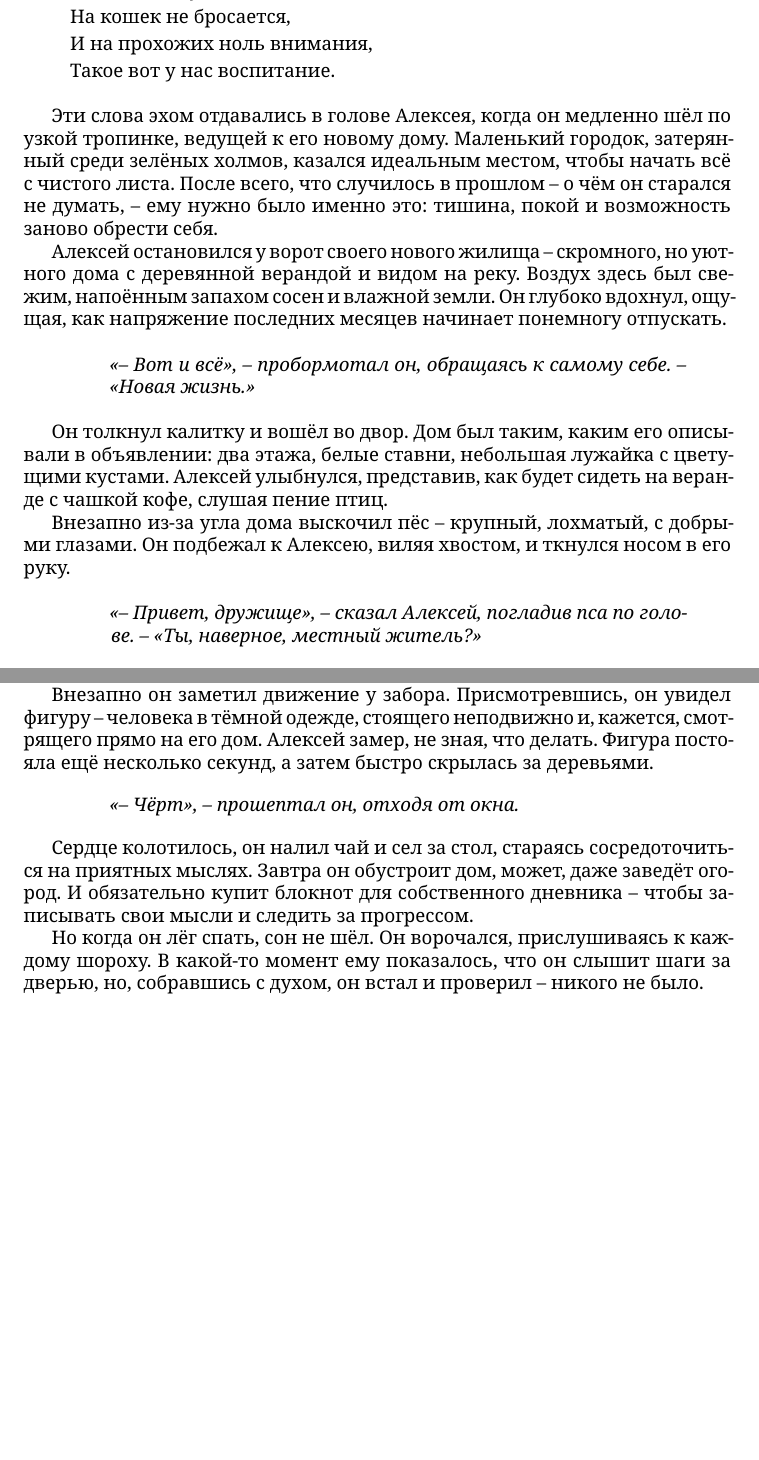
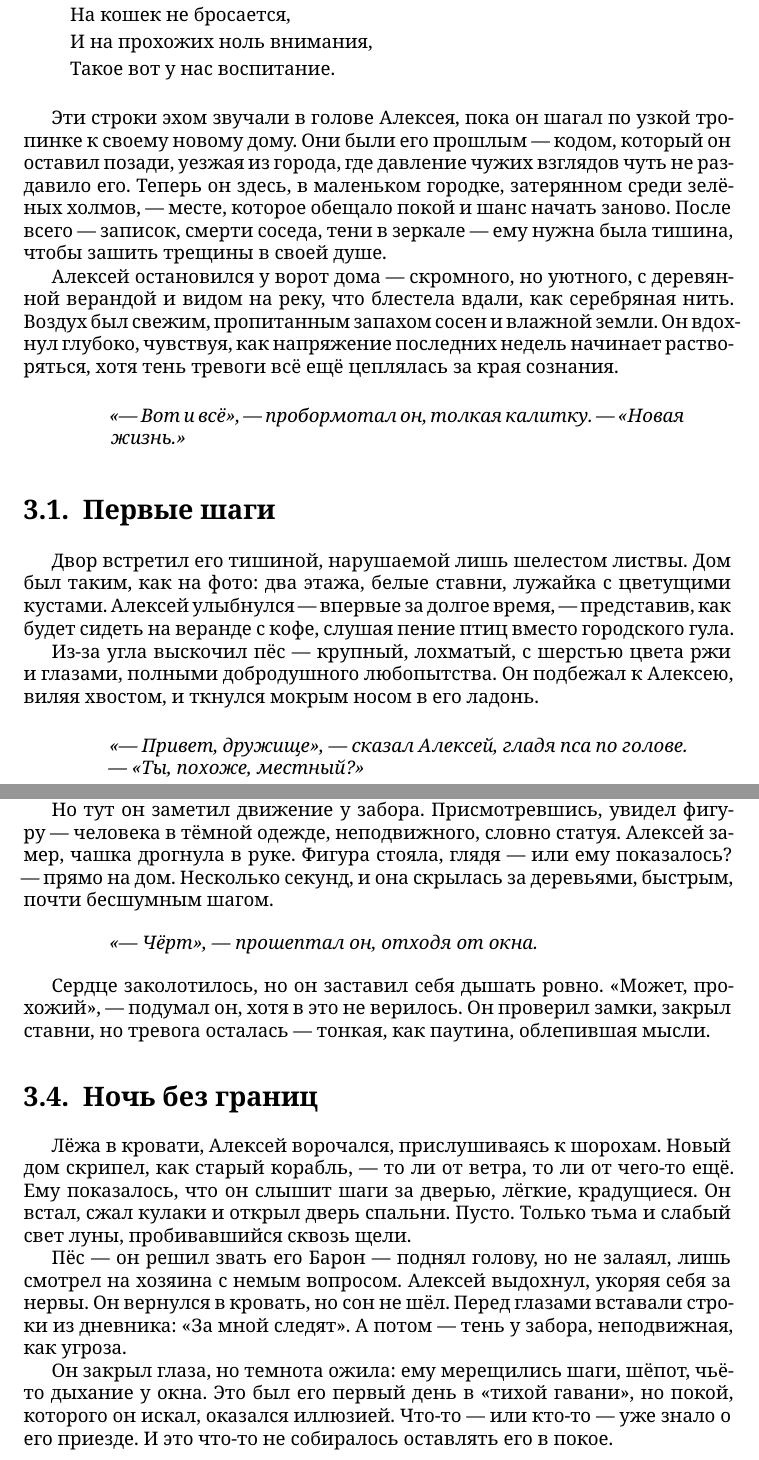
Before and after one commit to summeroff/run_on_way, a LaTeX book (book_run_on_way.tex): two parts of pages 13 and 14 of 30 before the commit and two parts of pages 13 and 15 of 32 after it, joined at a grey line, cut so that both start at the same text, the shorter picture padded with empty space. Compiled offline with XeLaTeX.

Commit message:
more cleanup

```diff
--- a/book_run_on_way.tex
+++ b/book_run_on_way.tex
@@ -193,19 +193,21 @@
 Такое вот у нас воспитание.
 \end{verse}
 
-Эти слова эхом отдавались в голове Алексея, когда он медленно шёл по узкой тропинке, ведущей к его новому дому. Маленький городок, затерянный среди зелёных холмов, казался идеальным местом, чтобы начать всё с чистого листа. После всего, что случилось в прошлом~-- о чём он старался не думать,~-- ему нужно было именно это: тишина, покой и возможность заново обрести себя.
+Эти строки эхом звучали в голове Алексея, пока он шагал по узкой тропинке к своему новому дому. Они были его прошлым — кодом, который он оставил позади, уезжая из города, где давление чужих взглядов чуть не раздавило его. Теперь он здесь, в маленьком городке, затерянном среди зелёных холмов, — месте, которое обещало покой и шанс начать заново. После всего — записок, смерти соседа, тени в зеркале — ему нужна была тишина, чтобы зашить трещины в своей душе.
 
-Алексей остановился у ворот своего нового жилища~-- скромного, но уютного дома с деревянной верандой и видом на реку. Воздух здесь был свежим, напоённым запахом сосен и влажной земли. Он глубоко вдохнул, ощущая, как напряжение последних месяцев начинает понемногу отпускать.
+Алексей остановился у ворот дома — скромного, но уютного, с деревянной верандой и видом на реку, что блестела вдали, как серебряная нить. Воздух был свежим, пропитанным запахом сосен и влажной земли. Он вдохнул глубоко, чувствуя, как напряжение последних недель начинает растворяться, хотя тень тревоги всё ещё цеплялась за края сознания.
 
 \begin{dialogue}
-«-- Вот и всё»,~-- пробормотал он, обращаясь к самому себе.~-- «Новая жизнь.»
+«— Вот и всё», — пробормотал он, толкая калитку. — «Новая жизнь.»
 \end{dialogue}
 
-Он толкнул калитку и вошёл во двор. Дом был таким, каким его описывали в объявлении: два этажа, белые ставни, небольшая лужайка с цветущими кустами. Алексей улыбнулся, представив, как будет сидеть на веранде с чашкой кофе, слушая пение птиц.
+\section{Первые шаги}
 
-Внезапно из-за угла дома выскочил пёс~-- крупный, лохматый, с добрыми глазами. Он подбежал к Алексею, виляя хвостом, и ткнулся носом в его руку.
+Двор встретил его тишиной, нарушаемой лишь шелестом листвы. Дом был таким, как на фото: два этажа, белые ставни, лужайка с цветущими кустами. Алексей улыбнулся — впервые за долгое время, — представив, как будет сидеть на веранде с кофе, слушая пение птиц вместо городского гула.
+
+Из-за угла выскочил пёс — крупный, лохматый, с шерстью цвета ржи и глазами, полными добродушного любопытства. Он подбежал к Алексею, виляя хвостом, и ткнулся мокрым носом в его ладонь.
 
 \begin{dialogue}
-«-- Привет, дружище»,~-- сказал Алексей, погладив пса по голове.~-- «Ты, наверное, местный житель?»
+«— Привет, дружище», — сказал Алексей, гладя пса по голове. — «Ты, похоже, местный?»
 \end{dialogue}
 
@@ -223,4 +246,9 @@
+Заварив чай, Алексей выглянул в окно. Солнце клонилось к закату, окрашивая небо в багровые тона. Улица была тихой — только лай собак вдали да шорох ветра. Он отхлебнул горячий чай, стараясь сосредоточиться на простых вещах: завтра он распакует вещи, может, начнёт огород. Надо купить блокнот — вести свой дневник, следить за собой, чтобы не скатиться в старую тьму.
+
+Но тут он заметил движение у забора. Присмотревшись, увидел фигуру — человека в тёмной одежде, неподвижного, словно статуя. Алексей замер, чашка дрогнула в руке. Фигура стояла, глядя — или ему показалось? — прямо на дом. Несколько секунд, и она скрылась за деревьями, быстрым, почти бесшумным шагом.
+
 \begin{dialogue}
-«-- Может, это поможет мне лучше понять это место»,~-- подумал он, открывая первую страницу.
+«— Чёрт», — прошептал он, отходя от окна.
 \end{dialogue}
 
+Сердце заколотилось, но он заставил себя дышать ровно. «Может, прохожий», — подумал он, хотя в это не верилось. Он проверил замки, закрыл ставни, но тревога осталась — тонкая, как паутина, облепившая мысли.
@@ -230 +255,2 @@
 
+\section{Ночь без границ}
@@ -235,17 +257,9 @@
 
-Сердце Алексея забилось чаще. Он отложил дневник, чувствуя, как по спине пробежал холодок. «Наверное, просто параноик»,~-- подумал он, пытаясь успокоиться.
+Лёжа в кровати, Алексей ворочался, прислушиваясь к шорохам. Новый дом скрипел, как старый корабль, — то ли от ветра, то ли от чего-то ещё. Ему показалось, что он слышит шаги за дверью, лёгкие, крадущиеся. Он встал, сжал кулаки и открыл дверь спальни. Пусто. Только тьма и слабый свет луны, пробивавшийся сквозь щели.
 
-Он спустился на кухню, чтобы заварить чай. Пока вода грелась, он выглянул в окно. Солнце уже садилось, окрашивая небо в багровые тона. На улице было тихо, лишь изредка доносился лай собак.
+Пёс — он решил звать его Барон — поднял голову, но не залаял, лишь смотрел на хозяина с немым вопросом. Алексей выдохнул, укоряя себя за нервы. Он вернулся в кровать, но сон не шёл. Перед глазами вставали строки из дневника: «За мной следят». А потом — тень у забора, неподвижная, как угроза.
 
-Внезапно он заметил движение у забора. Присмотревшись, он увидел фигуру~-- человека в тёмной одежде, стоящего неподвижно и, кажется, смотрящего прямо на его дом. Алексей замер, не зная, что делать. Фигура постояла ещё несколько секунд, а затем быстро скрылась за деревьями.
-
-\begin{dialogue}
-    «-- Чёрт», -- прошептал он, отходя от окна.
-\end{dialogue}
-
-Сердце колотилось, он налил чай и сел за стол, стараясь сосредоточиться на приятных мыслях. Завтра он обустроит дом, может, даже заведёт огород. И обязательно купит блокнот для собственного дневника~-- чтобы записывать свои мысли и следить за прогрессом.
-
-Но когда он лёг спать, сон не шёл. Он ворочался, прислушиваясь к каждому шороху. В какой-то момент ему показалось, что он слышит шаги за дверью, но, собравшись с духом, он встал и проверил~-- никого не было.
+Он закрыл глаза, но темнота ожила: ему мерещились шаги, шёпот, чьё-то дыхание у окна. Это был его первый день в «тихой гавани», но покой, которого он искал, оказался иллюзией. Что-то — или кто-то — уже знало о его приезде. И это что-то не собиралось оставлять его в покое.
 
 \chapter{Светлый день}
 
```
Also changed, not shown: book_run_on_way.tex (38 more changed lines).
